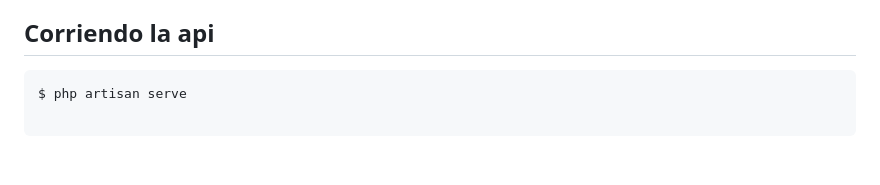
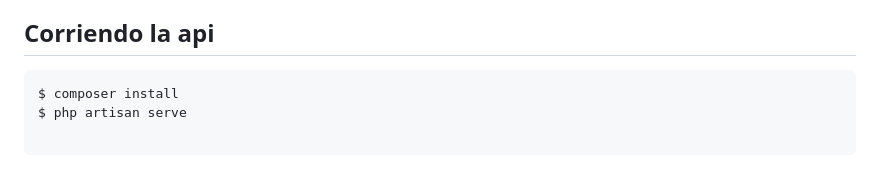
Before and after one commit to ngantonio/products_php, a Markdown page: README.md, the part around the change. Rendered like a GitHub page.

````diff
--- a/README.md
+++ b/README.md
@@ -93,6 +93,7 @@ Se exponen los siguientes Endpoints :
 ## Corriendo la api
 
 ```bash
+$ composer install
 $ php artisan serve
 
 ```
````
